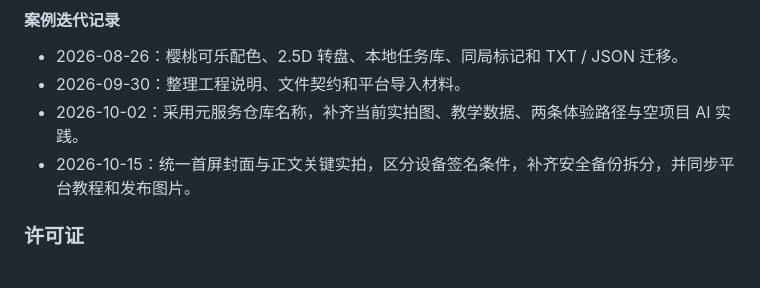
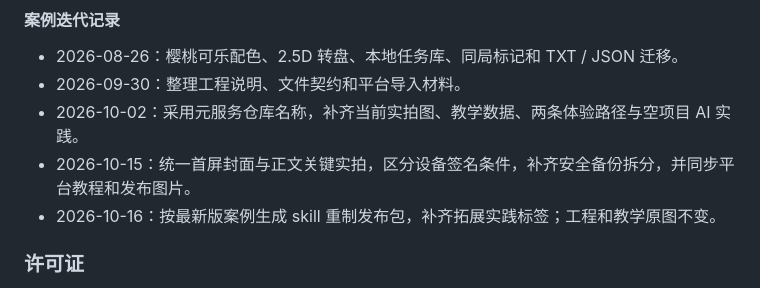
Before and after one commit to qq308008685-a11y/HarmonyOS-AtomSer-AdventureWheel, a Markdown page: README.md, the part around one of its changes. Drawn GitHub-style.

```diff
--- a/README.md
+++ b/README.md
@@ -596,6 +596,7 @@ tasks 只带 type、level、text、enabled，不带本地 ID 或时间戳。
 - 2026-09-30：整理工程说明、文件契约和平台导入材料。
 - 2026-10-02：采用元服务仓库名称，补齐当前实拍图、教学数据、两条体验路径与空项目 AI 实践。
 - 2026-10-15：统一首屏封面与正文关键实拍，区分设备签名条件，补齐安全备份拆分，并同步平台教程和发布图片。
+- 2026-10-16：按最新版案例生成 skill 重制发布包，补齐拓展实践标签；工程和教学原图不变。
 
 ### 许可证
 
```
Also changed, not shown: other parts of README.md (+1 -1 lines), docs/发布包重制记录.md (added, +80 -0 lines), docs/案例导入说明.md (+6 -4 lines), cases/card.png, cases/cover.png, cases/preview-phone.png, cases/share.png, 4 other files.
